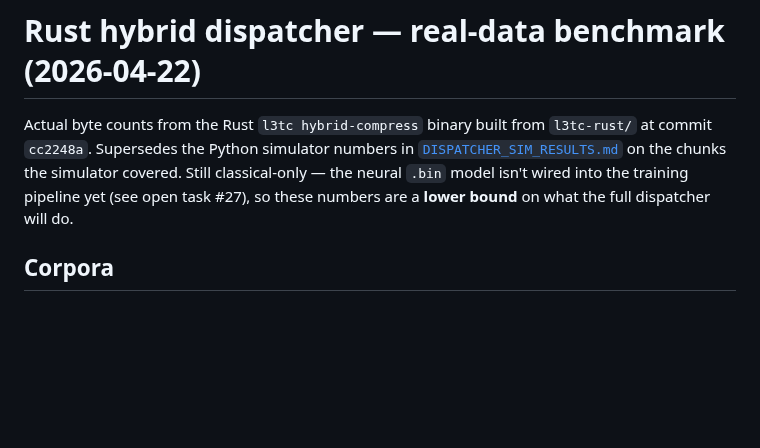
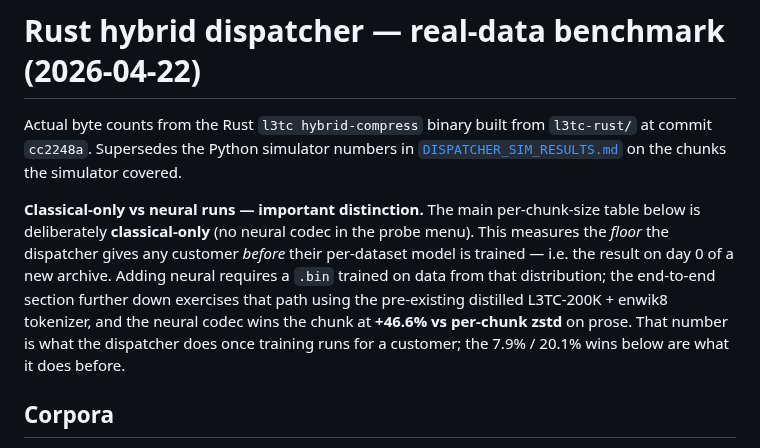
Before and after one commit to dmatth1/krunch, a Markdown page: RUST_DISPATCHER_BENCH.md, the part around the change. Drawn GitHub-style; blank space fills up the shorter version.

Commit message:
Clarify classical-only vs neural in RUST_DISPATCHER_BENCH framing

```diff
--- a/RUST_DISPATCHER_BENCH.md
+++ b/RUST_DISPATCHER_BENCH.md
@@ -3,10 +3,19 @@
 Actual byte counts from the Rust `l3tc hybrid-compress` binary built
 from `l3tc-rust/` at commit `cc2248a`. Supersedes the Python
 simulator numbers in [`DISPATCHER_SIM_RESULTS.md`](DISPATCHER_SIM_RESULTS.md)
-on the chunks the simulator covered. Still classical-only — the
-neural `.bin` model isn't wired into the training pipeline yet (see
-open task #27), so these numbers are a **lower bound** on what the
-full dispatcher will do.
+on the chunks the simulator covered.
+
+**Classical-only vs neural runs — important distinction.** The main
+per-chunk-size table below is deliberately **classical-only** (no
+neural codec in the probe menu). This measures the *floor* the
+dispatcher gives any customer *before* their per-dataset model is
+trained — i.e. the result on day 0 of a new archive. Adding neural
+requires a `.bin` trained on data from that distribution; the
+end-to-end section further down exercises that path using the
+pre-existing distilled L3TC-200K + enwik8 tokenizer, and the neural
+codec wins the chunk at **+46.6% vs per-chunk zstd** on prose. That
+number is what the dispatcher does once training runs for a
+customer; the 7.9% / 20.1% wins below are what it does before.
 
 ## Corpora
 
```
